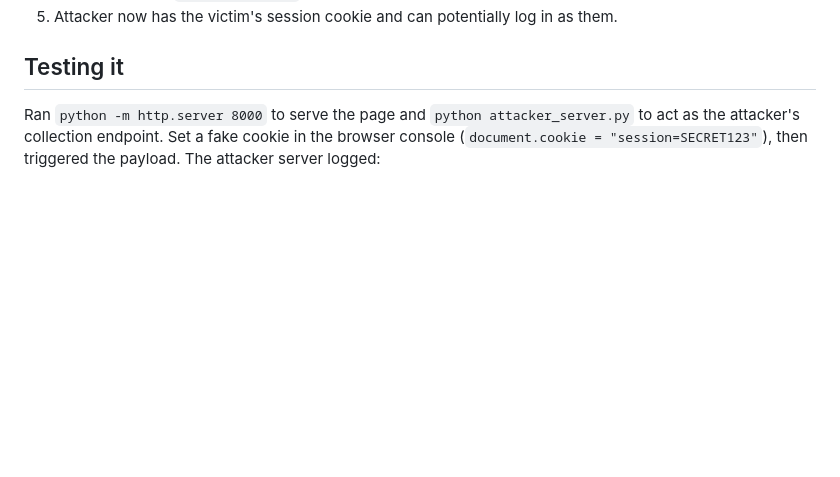
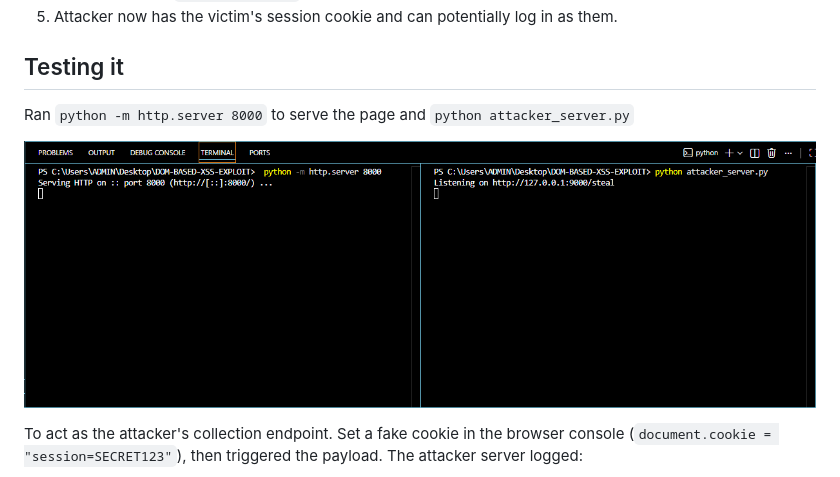
Before and after one commit to ashanearangalla/ccsep-pathtraversal, a Markdown page: EXPLOIT.md, the part around the change printed below. Drawn GitHub-style; pictures changed too: Screenshots/Attacker_1stTer.png (added); blank space fills up the shorter version.

Commit message:
KAN-6: add exploit test screenshots as evidence

```diff
--- a/EXPLOIT.md
+++ b/EXPLOIT.md
@@ -32,6 +32,9 @@ XSS rather than reflected/stored XSS.
 
 ## Testing it
 Ran `python -m http.server 8000` to serve the page and `python attacker_server.py`
-to act as the attacker's collection endpoint. Set a fake cookie in the browser console
+
+![The attacker Terminal](Screenshots/Attacker_1stTer.png)
+
+To act as the attacker's collection endpoint. Set a fake cookie in the browser console
 (`document.cookie = "session=SECRET123"`), then triggered the payload. The attacker
 server logged:
```
Also changed, not shown: other parts of EXPLOIT.md (+11 -0 lines), Screenshots/Attacker_screen2.png (added), Screenshots/Successfully.png (added), Screenshots/Vul_web_WithCookiesSECRET123.png (added).
